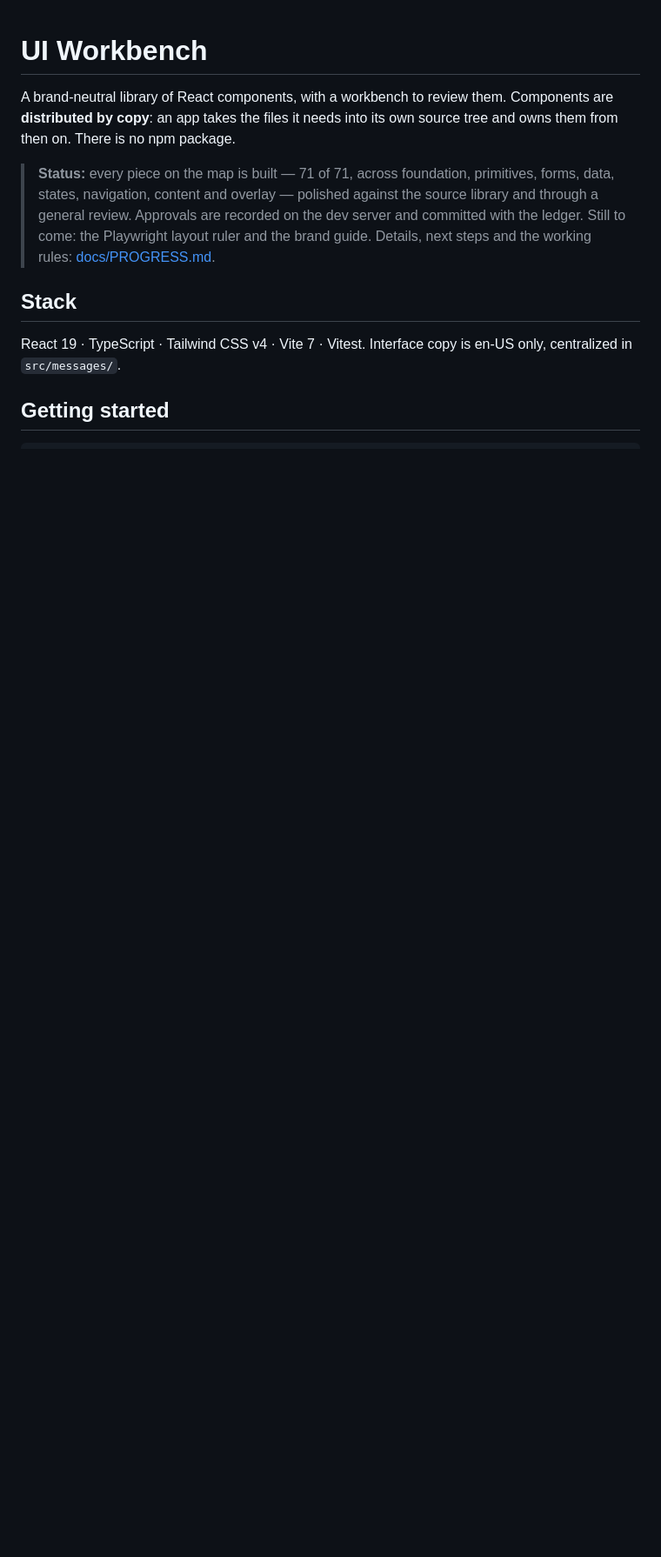
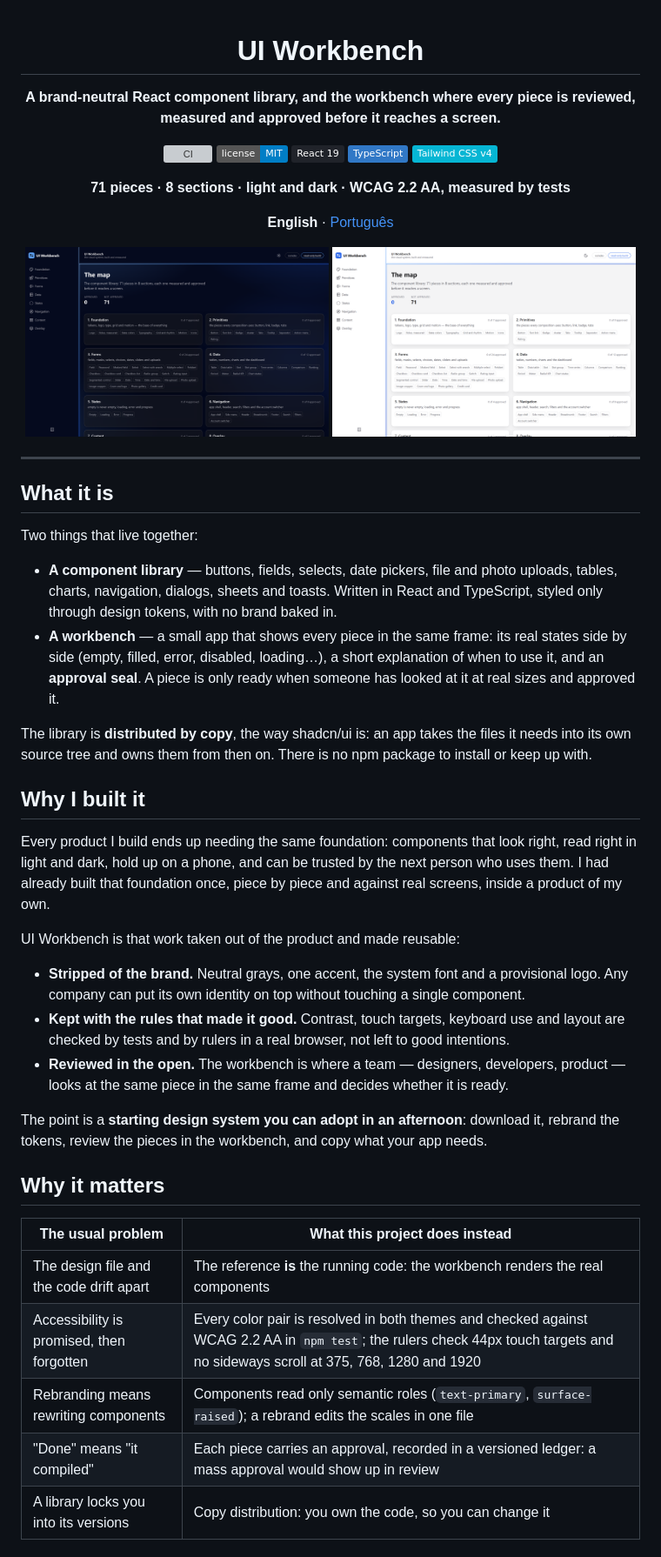
Before and after one commit to rodriguezMont/UI-Workbench, a Markdown page: README.md, the part around one of its changes. Shown at 87% size. Rendered like a GitHub page; pictures changed too: docs/images/workbench-dark.png (added), docs/images/workbench-light.png (added); badges without logos; blank space fills up the shorter version; grey boxes are pictures that could not be loaded.

```diff
--- a/README.md
+++ b/README.md
@@ -1,19 +3,73 @@
 # UI Workbench
 
-A brand-neutral library of React components, with a workbench to review them.
-Components are **distributed by copy**: an app takes the files it needs into
-its own source tree and owns them from then on. There is no npm package.
+**A brand-neutral React component library, and the workbench where every piece is reviewed, measured and approved before it reaches a screen.**
 
-> **Status:** every piece on the map is built — 71 of 71, across foundation,
-> primitives, forms, data, states, navigation, content and overlay — polished
-> against the source library and through a general review. Approvals are
-> recorded on the dev server and committed with the ledger. Still to come: the
-> Playwright layout ruler and the brand guide.
-> Details, next steps and the working rules: [docs/PROGRESS.md](docs/PROGRESS.md).
+[![CI](https://github.com/rodriguezMont/UI-Workbench/actions/workflows/ci.yml/badge.svg)](https://github.com/rodriguezMont/UI-Workbench/actions/workflows/ci.yml)
+[![License: MIT](https://img.shields.io/badge/license-MIT-blue.svg)](LICENSE)
+![React 19](https://img.shields.io/badge/React_19-20232A?style=flat&logo=react&logoColor=61DAFB)
+![TypeScript](https://img.shields.io/badge/TypeScript-3178C6?style=flat&logo=typescript&logoColor=white)
+![Tailwind CSS v4](https://img.shields.io/badge/Tailwind_CSS_v4-06B6D4?style=flat&logo=tailwindcss&logoColor=white)
 
-## Stack
+**71 pieces · 8 sections · light and dark · WCAG 2.2 AA, measured by tests**
 
-React 19 · TypeScript · Tailwind CSS v4 · Vite 7 · Vitest. Interface copy is
-en-US only, centralized in `src/messages/`.
+**English** · [Português](README.pt-BR.md)
 
-## Getting started
+</div>
+
+<p align="center">
+  <img src="docs/images/workbench-dark.png" alt="The workbench in dark: the map of every section, with its pieces and how many are approved" width="49%" />
+  <img src="docs/images/workbench-light.png" alt="The same map in light" width="49%" />
+</p>
+
+---
+
+## What it is
+
+Two things that live together:
+
+- **A component library** — buttons, fields, selects, date pickers, file and
+  photo uploads, tables, charts, navigation, dialogs, sheets and toasts. Written
+  in React and TypeScript, styled only through design tokens, with no brand
+  baked in.
+- **A workbench** — a small app that shows every piece in the same frame: its
+  real states side by side (empty, filled, error, disabled, loading…), a short
+  explanation of when to use it, and an **approval seal**. A piece is only
+  ready when someone has looked at it at real sizes and approved it.
+
+The library is **distributed by copy**, the way shadcn/ui is: an app takes
+the files it needs into its own source tree and owns them from then on. There
+is no npm package to install or keep up with.
+
+## Why I built it
+
+Every product I build ends up needing the same foundation: components that
+look right, read right in light and dark, hold up on a phone, and can be
+trusted by the next person who uses them. I had already built that foundation
+once, piece by piece and against real screens, inside a product of my own.
+
+UI Workbench is that work taken out of the product and made reusable:
+
+- **Stripped of the brand.** Neutral grays, one accent, the system font and a
+  provisional logo. Any company can put its own identity on top without
+  touching a single component.
+- **Kept with the rules that made it good.** Contrast, touch targets, keyboard
+  use and layout are checked by tests and by rulers in a real browser, not
+  left to good intentions.
+- **Reviewed in the open.** The workbench is where a team — designers,
+  developers, product — looks at the same piece in the same frame and decides
+  whether it is ready.
+
+The point is a **starting design system you can adopt in an afternoon**:
+download it, rebrand the tokens, review the pieces in the workbench, and copy
+what your app needs.
+
+## Why it matters
+
+| The usual problem | What this project does instead |
+| --- | --- |
+| The design file and the code drift apart | The reference **is** the running code: the workbench renders the real components |
+| Accessibility is promised, then forgotten | Every color pair is resolved in both themes and checked against WCAG 2.2 AA in `npm test`; the rulers check 44px touch targets and no sideways scroll at 375, 768, 1280 and 1920 |
+| Rebranding means rewriting components | Components read only semantic roles (`text-primary`, `surface-raised`); a rebrand edits the scales in one file |
+| "Done" means "it compiled" | Each piece carries an approval, recorded in a versioned ledger: a mass approval would show up in review |
+| A library locks you into its versions | Copy distribution: you own the code, so you can change it |
+
```
Also changed, not shown: other parts of README.md (+78 -156 lines), README.pt-BR.md (added, +175 -0 lines), docs/GUIDE.md (added, +186 -0 lines).
